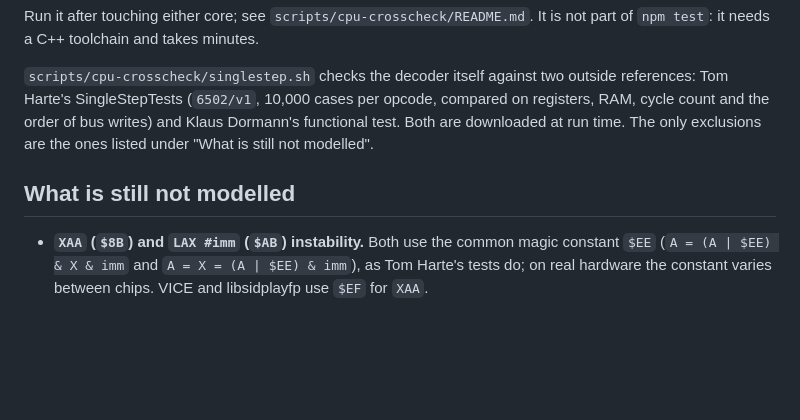
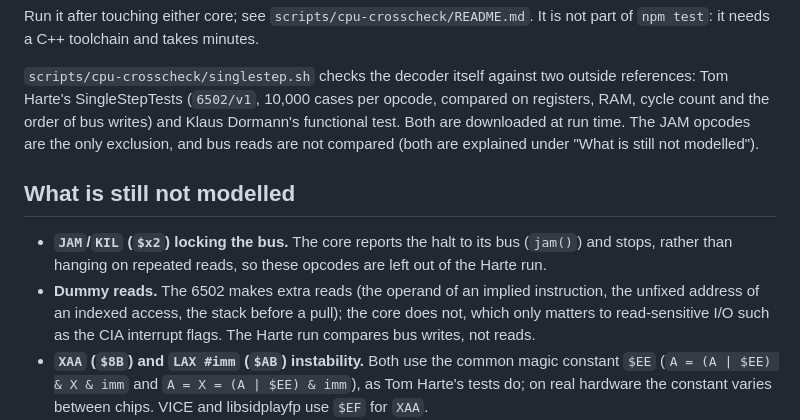
Before and after one commit to RobertTroughton/SIDquake, a Markdown page: docs/CPU_CORES.md, the part around the change. Rendered like a GitHub page; blank space fills up the shorter version.

Commit message:
Document the 6510 behaviour the Harte run leaves out
JAM opcodes stop the core instead of locking the bus, and the core makes
none of the 6502's dummy reads, so the Harte run skips the former and
compares only bus writes.

```diff
--- a/docs/CPU_CORES.md
+++ b/docs/CPU_CORES.md
@@ -81,10 +81,18 @@ not part of `npm test`: it needs a C++ toolchain and takes minutes.
 outside references: Tom Harte's SingleStepTests (`6502/v1`, 10,000 cases per
 opcode, compared on registers, RAM, cycle count and the order of bus writes)
 and Klaus Dormann's functional test. Both are downloaded at run time. The
-only exclusions are the ones listed under "What is still not modelled".
+JAM opcodes are the only exclusion, and bus reads are not compared (both are
+explained under "What is still not modelled").
 
 ## What is still not modelled
 
+- **`JAM`/`KIL` (`$x2`) locking the bus.** The core reports the halt to its
+  bus (`jam()`) and stops, rather than hanging on repeated reads, so these
+  opcodes are left out of the Harte run.
+- **Dummy reads.** The 6502 makes extra reads (the operand of an implied
+  instruction, the unfixed address of an indexed access, the stack before a
+  pull); the core does not, which only matters to read-sensitive I/O such as
+  the CIA interrupt flags. The Harte run compares bus writes, not reads.
 - **`XAA` (`$8B`) and `LAX #imm` (`$AB`) instability.** Both use the common
   magic constant `$EE` (`A = (A | $EE) & X & imm` and
   `A = X = (A | $EE) & imm`), as Tom Harte's tests do; on real hardware the
```
